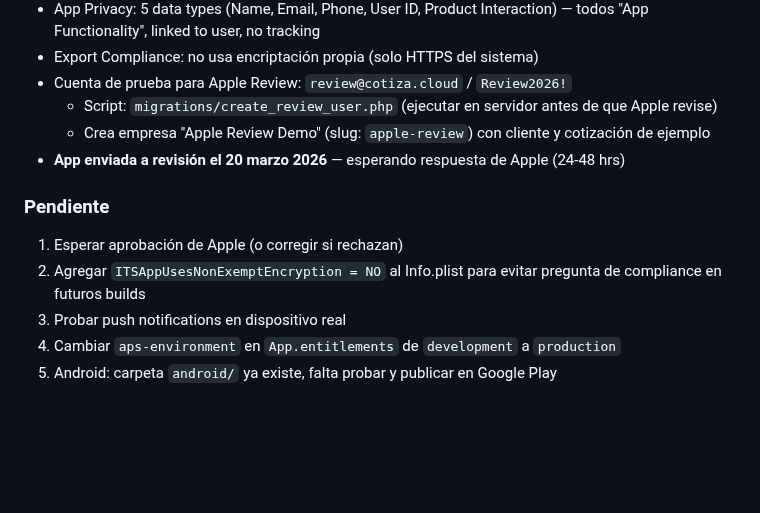
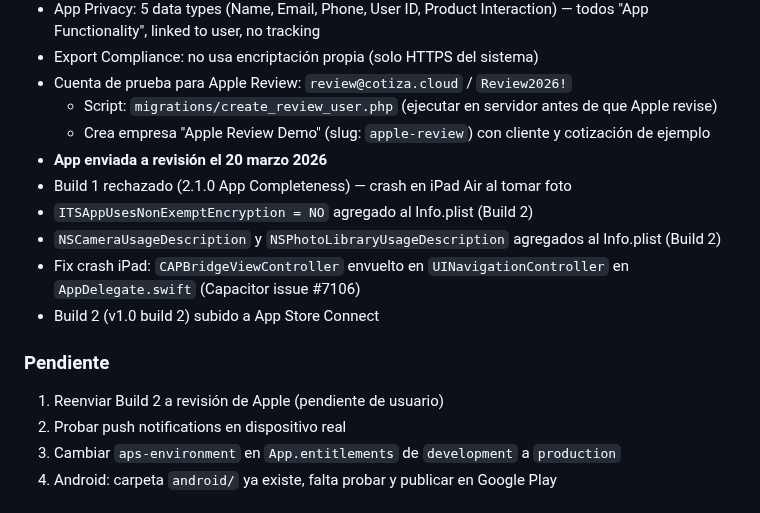
Before and after one commit to gansomedina/cotizacloud, a Markdown page: CLAUDE.md, the part around the change. GitHub-like rendering; blank space fills up the shorter version.

Commit message:
Update CLAUDE.md: document App Store rejection and iPad camera crash fix
https://claude.ai/code/session_01RvXKSoCJLYRey1Du55bPz2

```diff
--- a/CLAUDE.md
+++ b/CLAUDE.md
@@ -70,11 +70,15 @@
 - Cuenta de prueba para Apple Review: `review@cotiza.cloud` / `Review2026!`
   - Script: `migrations/create_review_user.php` (ejecutar en servidor antes de que Apple revise)
   - Crea empresa "Apple Review Demo" (slug: `apple-review`) con cliente y cotización de ejemplo
-- **App enviada a revisión el 20 marzo 2026** — esperando respuesta de Apple (24-48 hrs)
+- **App enviada a revisión el 20 marzo 2026**
+- Build 1 rechazado (2.1.0 App Completeness) — crash en iPad Air al tomar foto
+- `ITSAppUsesNonExemptEncryption = NO` agregado al Info.plist (Build 2)
+- `NSCameraUsageDescription` y `NSPhotoLibraryUsageDescription` agregados al Info.plist (Build 2)
+- Fix crash iPad: `CAPBridgeViewController` envuelto en `UINavigationController` en `AppDelegate.swift` (Capacitor issue #7106)
+- Build 2 (v1.0 build 2) subido a App Store Connect
 
 ### Pendiente
-1. Esperar aprobación de Apple (o corregir si rechazan)
-2. Agregar `ITSAppUsesNonExemptEncryption = NO` al Info.plist para evitar pregunta de compliance en futuros builds
+1. Reenviar Build 2 a revisión de Apple (pendiente de usuario)
 3. Probar push notifications en dispositivo real
 4. Cambiar `aps-environment` en `App.entitlements` de `development` a `production`
 5. Android: carpeta `android/` ya existe, falta probar y publicar en Google Play
```
